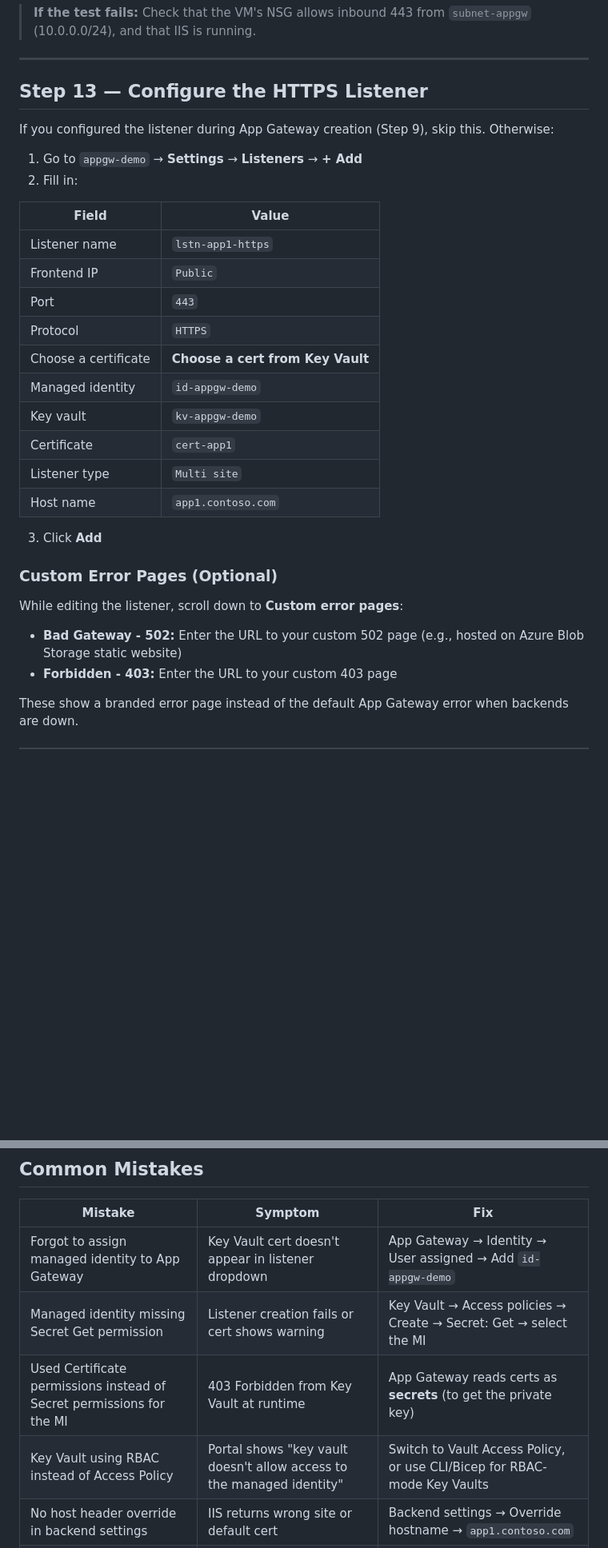
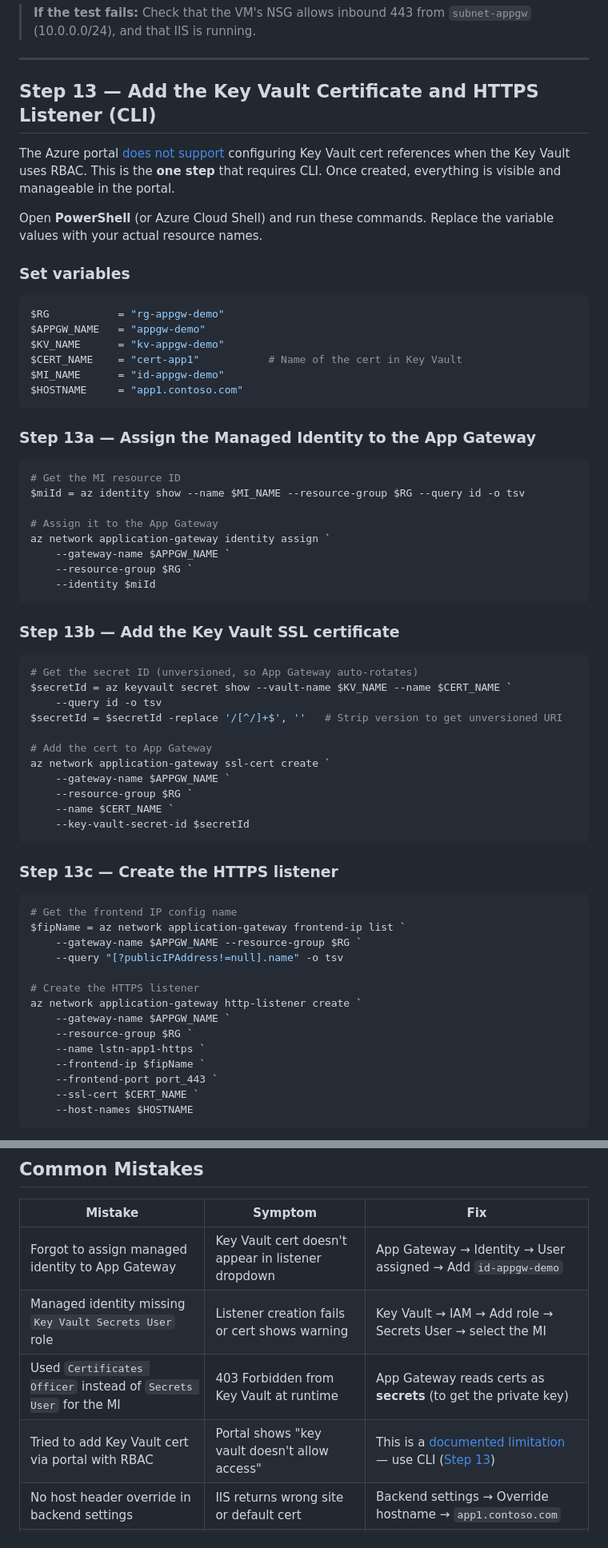
Before and after one commit to colinweiner111/appgw-letsencrypt-lab, a Markdown page: docs/PORTAL-WALKTHROUGH.md, 2 parts joined by grey strips. Shown at 80% size. Rendered like a GitHub page; blank space fills up the shorter version.

````diff
--- a/docs/PORTAL-WALKTHROUGH.md
+++ b/docs/PORTAL-WALKTHROUGH.md
@@ -395,32 +390,68 @@ App Gateway will create a default probe, but explicit probes are best practice.
 
 ---
 
-## Step 13 — Configure the HTTPS Listener
+## Step 13 — Add the Key Vault Certificate and HTTPS Listener (CLI)
 
-If you configured the listener during App Gateway creation (Step 9), skip this. Otherwise:
+The Azure portal [does not support](https://learn.microsoft.com/en-us/azure/application-gateway/key-vault-certs#key-vault-azure-role-based-access-control-permission-model) configuring Key Vault cert references when the Key Vault uses RBAC. This is the **one step** that requires CLI. Once created, everything is visible and manageable in the portal.
 
-1. Go to `appgw-demo` → **Settings** → **Listeners** → **+ Add**
-2. Fill in:
+Open **PowerShell** (or Azure Cloud Shell) and run these commands. Replace the variable values with your actual resource names.
 
-| Field | Value |
-|---|---|
-| Listener name | `lstn-app1-https` |
-| Frontend IP | `Public` |
-| Port | `443` |
-| Protocol | `HTTPS` |
-| Choose a certificate | **Choose a cert from Key Vault** |
-| Managed identity | `id-appgw-demo` |
-| Key vault | `kv-appgw-demo` |
-| Certificate | `cert-app1` |
-| Listener type | `Multi site` |
-| Host name | `app1.contoso.com` |
+### Set variables
 
-3. Click **Add**
+```powershell
+$RG           = "rg-appgw-demo"
+$APPGW_NAME   = "appgw-demo"
+$KV_NAME      = "kv-appgw-demo"
+$CERT_NAME    = "cert-app1"           # Name of the cert in Key Vault
+$MI_NAME      = "id-appgw-demo"
+$HOSTNAME     = "app1.contoso.com"
+```
 
-### Custom Error Pages (Optional)
+### Step 13a — Assign the Managed Identity to the App Gateway
 
-While editing the listener, scroll down to **Custom error pages**:
-- **Bad Gateway - 502:** Enter the URL to your custom 502 page (e.g., hosted on Azure Blob Storage static website)
-- **Forbidden - 403:** Enter the URL to your custom 403 page
+```powershell
+# Get the MI resource ID
+$miId = az identity show --name $MI_NAME --resource-group $RG --query id -o tsv
 
-These show a branded error page instead of the default App Gateway error when backends are down.
+# Assign it to the App Gateway
+az network application-gateway identity assign `
+    --gateway-name $APPGW_NAME `
+    --resource-group $RG `
+    --identity $miId
+```
+
+### Step 13b — Add the Key Vault SSL certificate
+
+```powershell
+# Get the secret ID (unversioned, so App Gateway auto-rotates)
+$secretId = az keyvault secret show --vault-name $KV_NAME --name $CERT_NAME `
+    --query id -o tsv
+$secretId = $secretId -replace '/[^/]+$', ''   # Strip version to get unversioned URI
+
+# Add the cert to App Gateway
+az network application-gateway ssl-cert create `
+    --gateway-name $APPGW_NAME `
+    --resource-group $RG `
+    --name $CERT_NAME `
+    --key-vault-secret-id $secretId
+```
+
+### Step 13c — Create the HTTPS listener
+
+```powershell
+# Get the frontend IP config name
+$fipName = az network application-gateway frontend-ip list `
+    --gateway-name $APPGW_NAME --resource-group $RG `
+    --query "[?publicIPAddress!=null].name" -o tsv
+
+# Create the HTTPS listener
+az network application-gateway http-listener create `
+    --gateway-name $APPGW_NAME `
+    --resource-group $RG `
+    --name lstn-app1-https `
+    --frontend-ip $fipName `
+    --frontend-port port_443 `
+    --ssl-cert $CERT_NAME `
+    --host-names $HOSTNAME
+```
+
@@ -536,9 +609,9 @@ If it shows **Unhealthy**, check:
 | Mistake | Symptom | Fix |
 |---|---|---|
 | Forgot to assign managed identity to App Gateway | Key Vault cert doesn't appear in listener dropdown | App Gateway → Identity → User assigned → Add `id-appgw-demo` |
-| Managed identity missing Secret Get permission | Listener creation fails or cert shows warning | Key Vault → Access policies → Create → Secret: Get → select the MI |
-| Used Certificate permissions instead of Secret permissions for the MI | 403 Forbidden from Key Vault at runtime | App Gateway reads certs as **secrets** (to get the private key) |
-| Key Vault using RBAC instead of Access Policy | Portal shows "key vault doesn't allow access to the managed identity" | Switch to Vault Access Policy, or use CLI/Bicep for RBAC-mode Key Vaults |
+| Managed identity missing `Key Vault Secrets User` role | Listener creation fails or cert shows warning | Key Vault → IAM → Add role → Secrets User → select the MI |
+| Used `Certificates Officer` instead of `Secrets User` for the MI | 403 Forbidden from Key Vault at runtime | App Gateway reads certs as **secrets** (to get the private key) |
+| Tried to add Key Vault cert via portal with RBAC | Portal shows "key vault doesn't allow access" | This is a [documented limitation](https://learn.microsoft.com/en-us/azure/application-gateway/key-vault-certs#key-vault-azure-role-based-access-control-permission-model) — use CLI ([Step 13](#step-13--add-the-key-vault-certificate-and-https-listener-cli)) |
 | No host header override in backend settings | IIS returns wrong site or default cert | Backend settings → Override hostname → `app1.contoso.com` |
 | Backend in same subnet as App Gateway | Deployment fails | App Gateway subnet must be **dedicated** — move VM to `subnet-backend` |
 | NSG blocking 443 from App Gateway subnet | Backend health shows Unhealthy | NSG on `subnet-backend` → Allow inbound 443 from `10.0.0.0/24` |
````
Also changed, not shown: other parts of docs/PORTAL-WALKTHROUGH.md (+78 -41 lines).
